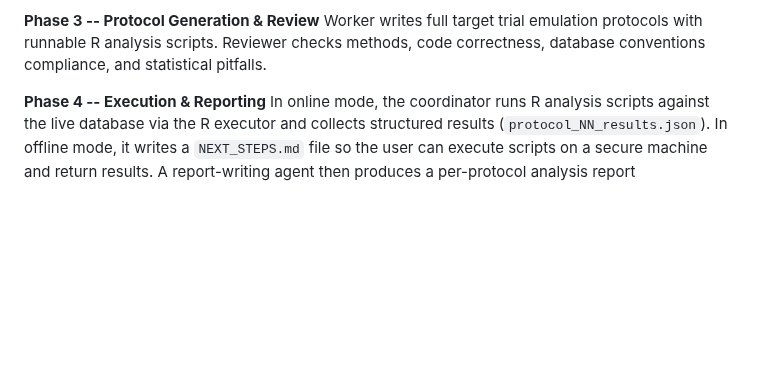
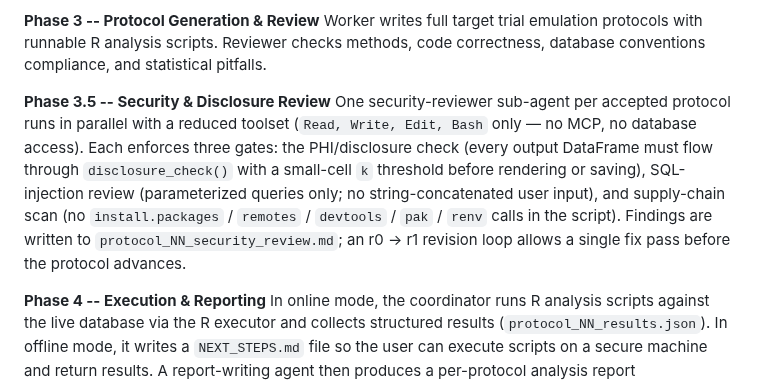
Before and after one commit to tjohnson250/AutoTTE, a Markdown page: README.md, the part around one of its changes. Rendered like a GitHub page; blank space fills up the shorter version.

Commit message:
Document Phase 3.5 Security Review in README architecture + phases
Add a Security Reviewer agent node to the mermaid diagram (deliberately
disconnected from MCP to reflect the reduced toolset) and a Phase 3.5
block to the pipeline phase list covering the PHI/disclosure gate, SQL
injection review, supply-chain scan, and r0 to r1 revision loop.

Co-Authored-By: Claude Opus 4.7 (1M context) <noreply@anthropic.com>

```diff
--- a/README.md
+++ b/README.md
@@ -125,6 +129,17 @@ live database to validate feasibility assumptions.
 Worker writes full target trial emulation protocols with runnable R analysis
 scripts. Reviewer checks methods, code correctness, database conventions
 compliance, and statistical pitfalls.
+
+**Phase 3.5 -- Security & Disclosure Review**
+One security-reviewer sub-agent per accepted protocol runs in parallel with
+a reduced toolset (`Read, Write, Edit, Bash` only — no MCP, no database
+access). Each enforces three gates: the PHI/disclosure check (every output
+DataFrame must flow through `disclosure_check()` with a small-cell `k`
+threshold before rendering or saving), SQL-injection review (parameterized
+queries only; no string-concatenated user input), and supply-chain scan (no
+`install.packages` / `remotes` / `devtools` / `pak` / `renv` calls in the
+script). Findings are written to `protocol_NN_security_review.md`; an
+r0 → r1 revision loop allows a single fix pass before the protocol advances.
 
 **Phase 4 -- Execution & Reporting**
 In online mode, the coordinator runs R analysis scripts against the live
```
Also changed, not shown: other parts of README.md (+5 -1 lines).
